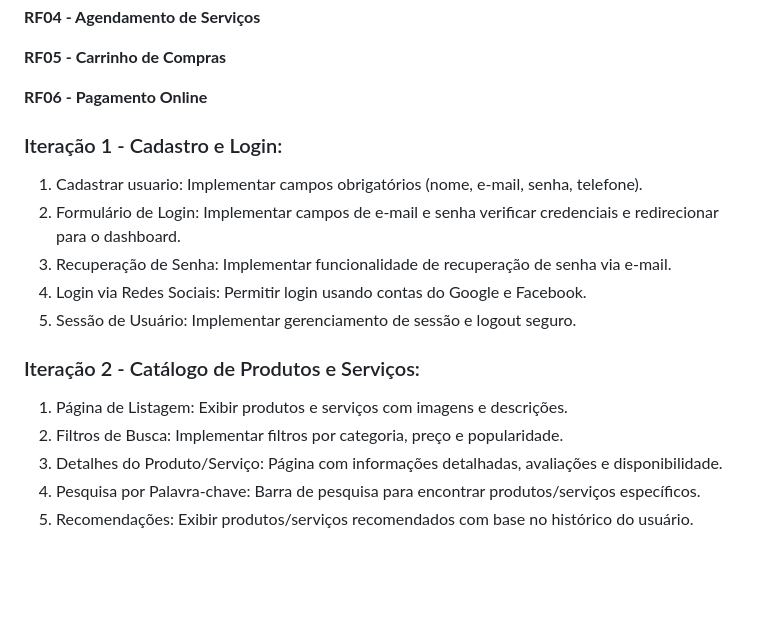
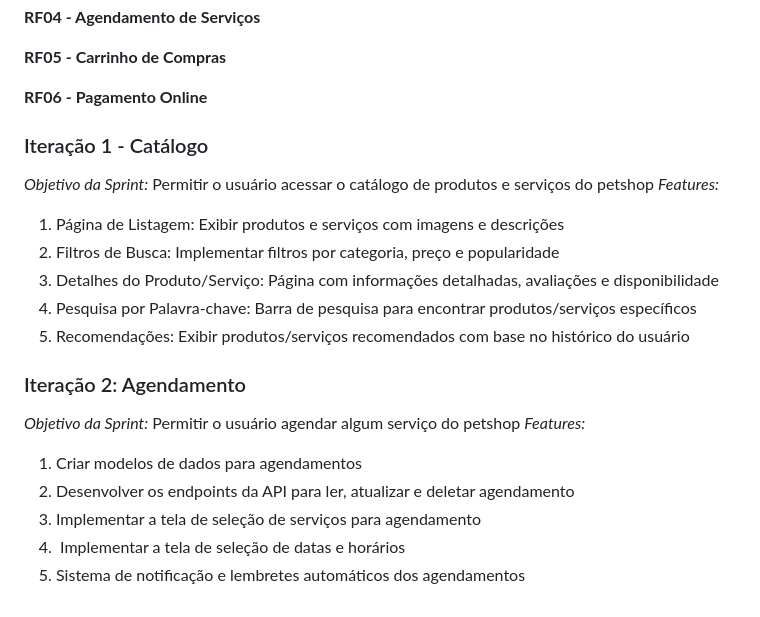
Before and after one commit to treinamento-devops-playground/mundo-pet, a Markdown page: README.md, the part around the change. Drawn GitHub-style; blank space fills up the shorter version.

Commit message:
feat: backlog update

```diff
--- a/README.md
+++ b/README.md
@@ -49,17 +49,21 @@ O Mundo Pet consiste em uma plataforma online para petshops, com funcionalidades
 **RF06 - Pagamento Online**
 
 
+### Iteração 1 - Catálogo
+*Objetivo da Sprint:* Permitir o usuário acessar o catálogo de produtos e serviços do petshop
+*Features:*
+1. Página de Listagem: Exibir produtos e serviços com imagens e descrições
+2. Filtros de Busca: Implementar filtros por categoria, preço e popularidade
+3. Detalhes do Produto/Serviço: Página com informações detalhadas, avaliações e disponibilidade
+4. Pesquisa por Palavra-chave: Barra de pesquisa para encontrar produtos/serviços específicos
+5. Recomendações: Exibir produtos/serviços recomendados com base no histórico do usuário
 
-### Iteração 1 - Cadastro e Login:
-1. Cadastrar usuario: Implementar campos obrigatórios (nome, e-mail, senha, telefone).
-2. Formulário de Login: Implementar campos de e-mail e senha verificar credenciais e redirecionar para o dashboard.
-3. Recuperação de Senha: Implementar funcionalidade de recuperação de senha via e-mail.
-4.  Login via Redes Sociais: Permitir login usando contas do Google e Facebook.
-5. Sessão de Usuário: Implementar gerenciamento de sessão e logout seguro.
+### Iteração 2: Agendamento
 
-### Iteração 2 - Catálogo de Produtos e Serviços:
-1. Página de Listagem: Exibir produtos e serviços com imagens e descrições.
-2. Filtros de Busca: Implementar filtros por categoria, preço e popularidade.
-3. Detalhes do Produto/Serviço: Página com informações detalhadas, avaliações e disponibilidade.
-4. Pesquisa por Palavra-chave: Barra de pesquisa para encontrar produtos/serviços específicos.
-5. Recomendações: Exibir produtos/serviços recomendados com base no histórico do usuário.
+*Objetivo da Sprint:* Permitir o usuário agendar algum serviço do petshop
+*Features:*
+1. Criar modelos de dados para agendamentos
+2. Desenvolver os endpoints da API para ler, atualizar e deletar agendamento
+3. Implementar a tela de seleção de serviços para agendamento
+4.  Implementar a tela de seleção de datas e horários
+5. Sistema de notificação e lembretes automáticos dos agendamentos
```
